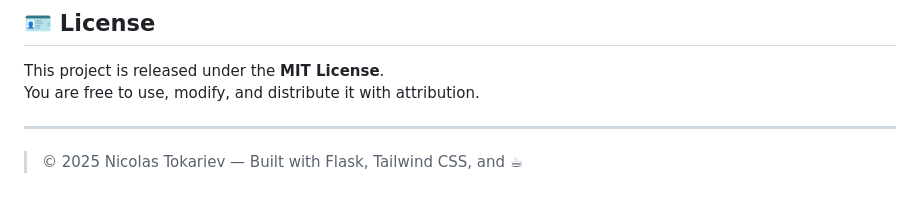
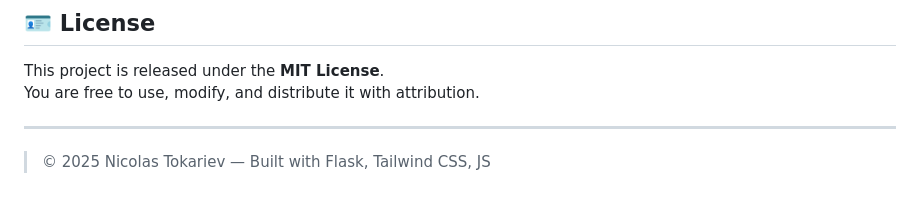
Before and after one commit to ntkrv/personal_website, a Markdown page: README.md, the part around the change. GitHub-like rendering.

```diff
--- a/README.md
+++ b/README.md
@@ -124,4 +124,4 @@ You are free to use, modify, and distribute it with attribution.
 
 ---
 
-> © 2025 Nicolas Tokariev — Built with Flask, Tailwind CSS, and ☕
+> © 2025 Nicolas Tokariev — Built with Flask, Tailwind CSS, JS
```
